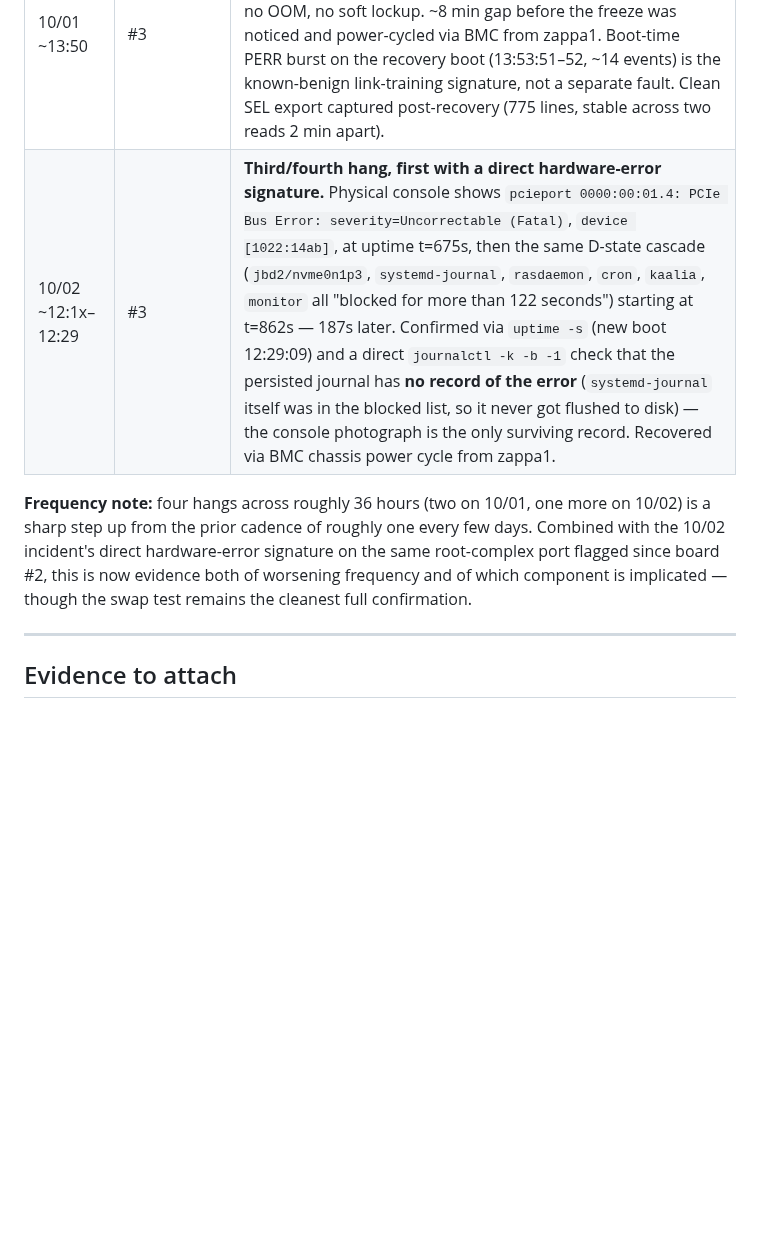
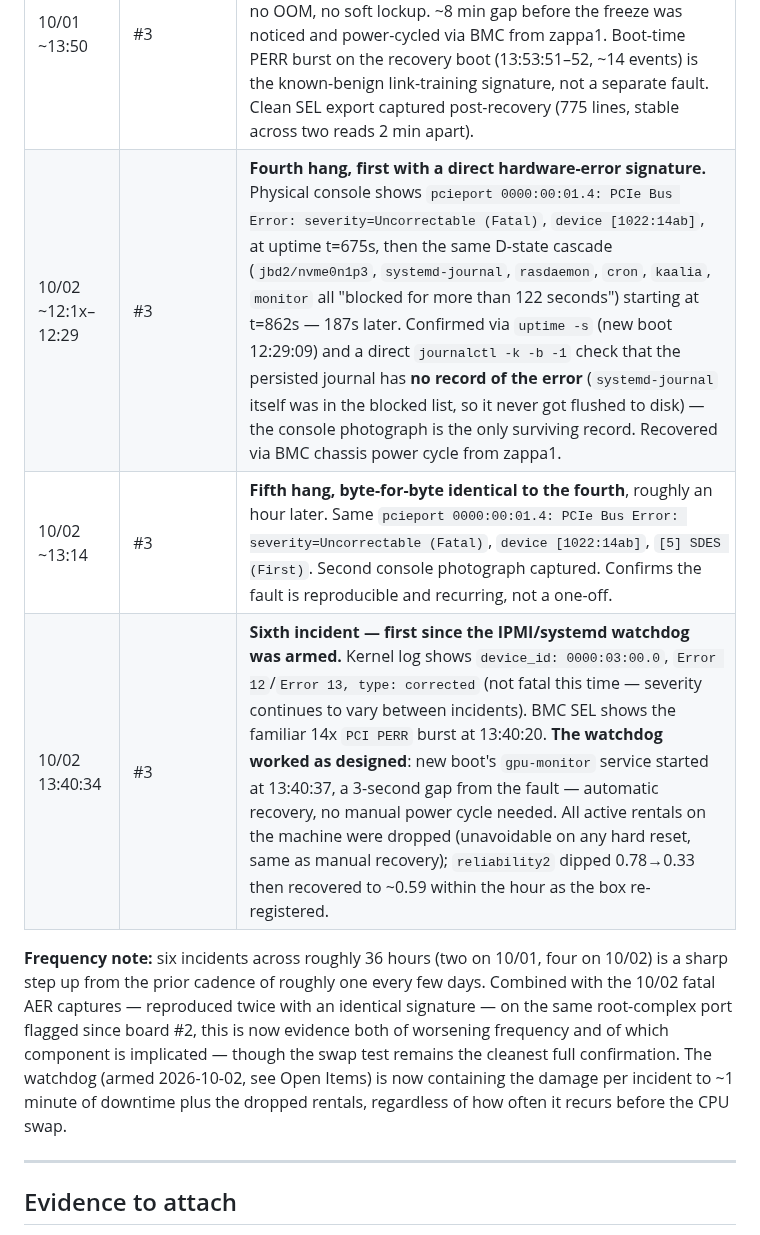
Before and after one commit to manishrony/ronyzap.github.io, a Markdown page: gpu-monitor/CASE-CPU-RETURN-EPYC9B14.md, the part around the change. Rendered like a GitHub page; blank space fills up the shorter version.

Commit message:
Log fifth/sixth incidents; watchdog confirmed working in production
Fifth hang (10/02 ~13:14): byte-identical fatal AER to the fourth,
confirming the fault is reproducible, not a one-off.

Sixth incident (10/02 13:40:34): first since the watchdog was armed.
Corrected (not fatal) AER this time -- severity continues to vary.
Watchdog auto-recovered the box in ~3 seconds (new boot's gpu-monitor
started at 13:40:37), vs. requiring a manual BMC power cycle on every
prior incident. Rentals still dropped (unavoidable on any hard reset)
but reliability2 recovered from 0.33 back to ~0.59 within the hour.

```diff
--- a/gpu-monitor/CASE-CPU-RETURN-EPYC9B14.md
+++ b/gpu-monitor/CASE-CPU-RETURN-EPYC9B14.md
@@ -147,14 +147,19 @@ mechanism aside) and should still be run and recorded as planned.
 | 10/01 08:03 | #3 | Hard reboot. BMC SEL: 14× `PCI PERR` burst immediately preceding reboot. Kernel AER log: `device_id 0000:03:00.0`, corrected, same signature as board #2 |
 | 10/01 11:22 | #3 | `lspci -vv -s 03:00.0` shows NVMe link downgraded to x2 (rated x4) |
 | 10/01 ~13:50 | #3 | **Second silent hang, same day as the 08:03 crash.** Pre-crash kernel log (`journalctl -k -b -1`) ends cleanly at 13:45:43 on routine Docker veth churn — then nothing. No panic, no AER, no OOM, no soft lockup. ~8 min gap before the freeze was noticed and power-cycled via BMC from zappa1. Boot-time PERR burst on the recovery boot (13:53:51–52, ~14 events) is the known-benign link-training signature, not a separate fault. Clean SEL export captured post-recovery (775 lines, stable across two reads 2 min apart). |
-| 10/02 ~12:1x–12:29 | #3 | **Third/fourth hang, first with a direct hardware-error signature.** Physical console shows `pcieport 0000:00:01.4: PCIe Bus Error: severity=Uncorrectable (Fatal)`, `device [1022:14ab]`, at uptime t=675s, then the same D-state cascade (`jbd2/nvme0n1p3`, `systemd-journal`, `rasdaemon`, `cron`, `kaalia`, `monitor` all "blocked for more than 122 seconds") starting at t=862s — 187s later. Confirmed via `uptime -s` (new boot 12:29:09) and a direct `journalctl -k -b -1` check that the persisted journal has **no record of the error** (`systemd-journal` itself was in the blocked list, so it never got flushed to disk) — the console photograph is the only surviving record. Recovered via BMC chassis power cycle from zappa1. |
+| 10/02 ~12:1x–12:29 | #3 | **Fourth hang, first with a direct hardware-error signature.** Physical console shows `pcieport 0000:00:01.4: PCIe Bus Error: severity=Uncorrectable (Fatal)`, `device [1022:14ab]`, at uptime t=675s, then the same D-state cascade (`jbd2/nvme0n1p3`, `systemd-journal`, `rasdaemon`, `cron`, `kaalia`, `monitor` all "blocked for more than 122 seconds") starting at t=862s — 187s later. Confirmed via `uptime -s` (new boot 12:29:09) and a direct `journalctl -k -b -1` check that the persisted journal has **no record of the error** (`systemd-journal` itself was in the blocked list, so it never got flushed to disk) — the console photograph is the only surviving record. Recovered via BMC chassis power cycle from zappa1. |
+| 10/02 ~13:14 | #3 | **Fifth hang, byte-for-byte identical to the fourth**, roughly an hour later. Same `pcieport 0000:00:01.4: PCIe Bus Error: severity=Uncorrectable (Fatal)`, `device [1022:14ab]`, `[5] SDES (First)`. Second console photograph captured. Confirms the fault is reproducible and recurring, not a one-off. |
+| 10/02 13:40:34 | #3 | **Sixth incident — first since the IPMI/systemd watchdog was armed.** Kernel log shows `device_id: 0000:03:00.0`, `Error 12`/`Error 13, type: corrected` (not fatal this time — severity continues to vary between incidents). BMC SEL shows the familiar 14x `PCI PERR` burst at 13:40:20. **The watchdog worked as designed**: new boot's `gpu-monitor` service started at 13:40:37, a 3-second gap from the fault — automatic recovery, no manual power cycle needed. All active rentals on the machine were dropped (unavoidable on any hard reset, same as manual recovery); `reliability2` dipped 0.78→0.33 then recovered to ~0.59 within the hour as the box re-registered. |
 
-**Frequency note:** four hangs across roughly 36 hours (two on 10/01, one
-more on 10/02) is a sharp step up from the prior cadence of roughly one
-every few days. Combined with the 10/02 incident's direct hardware-error
-signature on the same root-complex port flagged since board #2, this is
-now evidence both of worsening frequency and of which component is
-implicated — though the swap test remains the cleanest full confirmation.
+**Frequency note:** six incidents across roughly 36 hours (two on 10/01,
+four on 10/02) is a sharp step up from the prior cadence of roughly one
+every few days. Combined with the 10/02 fatal AER captures — reproduced
+twice with an identical signature — on the same root-complex port flagged
+since board #2, this is now evidence both of worsening frequency and of
+which component is implicated — though the swap test remains the cleanest
+full confirmation. The watchdog (armed 2026-10-02, see Open Items) is now
+containing the damage per incident to ~1 minute of downtime plus the
+dropped rentals, regardless of how often it recurs before the CPU swap.
 
 ---
 
```
